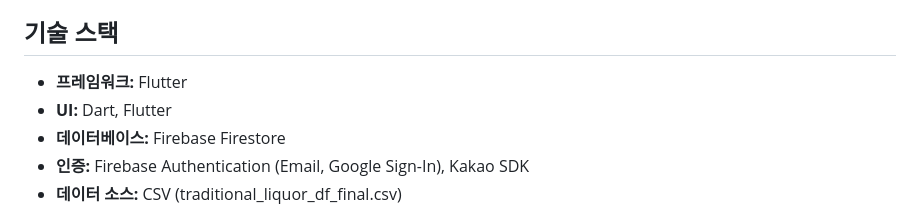
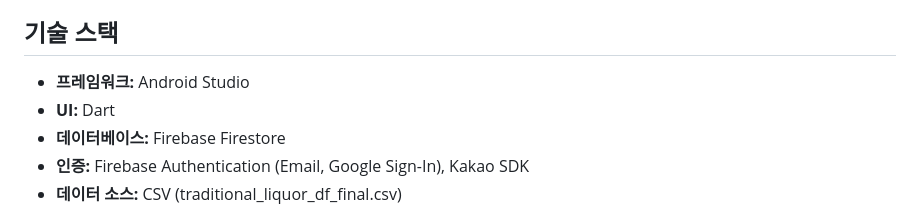
Before and after one commit to hjm419/k-sul, a Markdown page: README.md, the part around the change. Rendered like a GitHub page.

```diff
--- a/README.md
+++ b/README.md
@@ -54,8 +54,8 @@
 
 ## 기술 스택
 
-* **프레임워크:** Flutter
-* **UI:** Dart, Flutter
+* **프레임워크:** Android Studio
+* **UI:** Dart
 * **데이터베이스:** Firebase Firestore
 * **인증:** Firebase Authentication (Email, Google Sign-In), Kakao SDK
 * **데이터 소스:** CSV (traditional\_liquor\_df\_final.csv)
```
